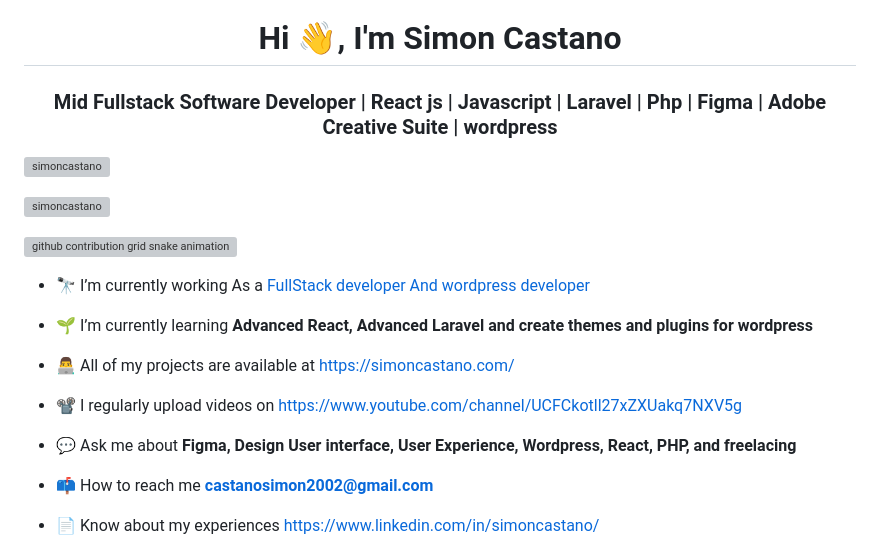
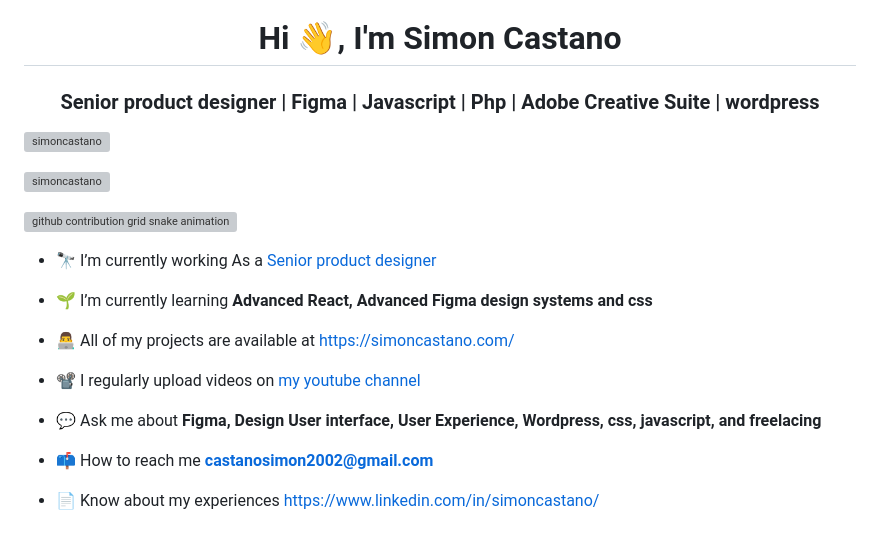
Before and after one commit to SimonCastano/simoncastano, a Markdown page: README.md, the part around the change. GitHub-like rendering; grey boxes are pictures that could not be loaded.

```diff
--- a/README.md
+++ b/README.md
@@ -1,5 +1,5 @@
 <h1 align="center">Hi 👋, I'm Simon Castano</h1>
-<h3 align="center">Mid Fullstack Software Developer | React js | Javascript | Laravel | Php | Figma | Adobe Creative Suite | wordpress</h3>
+<h3 align="center">Senior product designer | Figma | Javascript | Php | Adobe Creative Suite | wordpress</h3>
 
 <p align="left"> <img src="https://komarev.com/ghpvc/?username=simoncastano&label=Profile%20views&color=0e75b6&style=flat" alt="simoncastano" /> </p>
 
@@ -12,15 +12,15 @@
 </picture>
 
 
-- 🔭 I’m currently working As a [FullStack developer And wordpress developer](https://simoncastano.com/)
+- 🔭 I’m currently working As a [Senior product designer](https://simoncastano.com/)
 
-- 🌱 I’m currently learning **Advanced React, Advanced Laravel and create themes and plugins for wordpress**
+- 🌱 I’m currently learning **Advanced React, Advanced Figma design systems and css**
 
 - 👨‍💻 All of my projects are available at [https://simoncastano.com/](https://simoncastano.com/)
 
-- 📽️ I regularly upload videos on [https://www.youtube.com/channel/UCFCkotll27xZXUakq7NXV5g](https://www.youtube.com/channel/UCFCkotll27xZXUakq7NXV5g)
+- 📽️ I regularly upload videos on [my youtube channel](https://www.youtube.com/channel/UCFCkotll27xZXUakq7NXV5g)
 
-- 💬 Ask me about **Figma, Design User interface, User Experience, Wordpress, React, PHP, and freelacing**
+- 💬 Ask me about **Figma, Design User interface, User Experience, Wordpress, css, javascript, and freelacing**
 
 - 📫 How to reach me **castanosimon2002@gmail.com**
 
```
